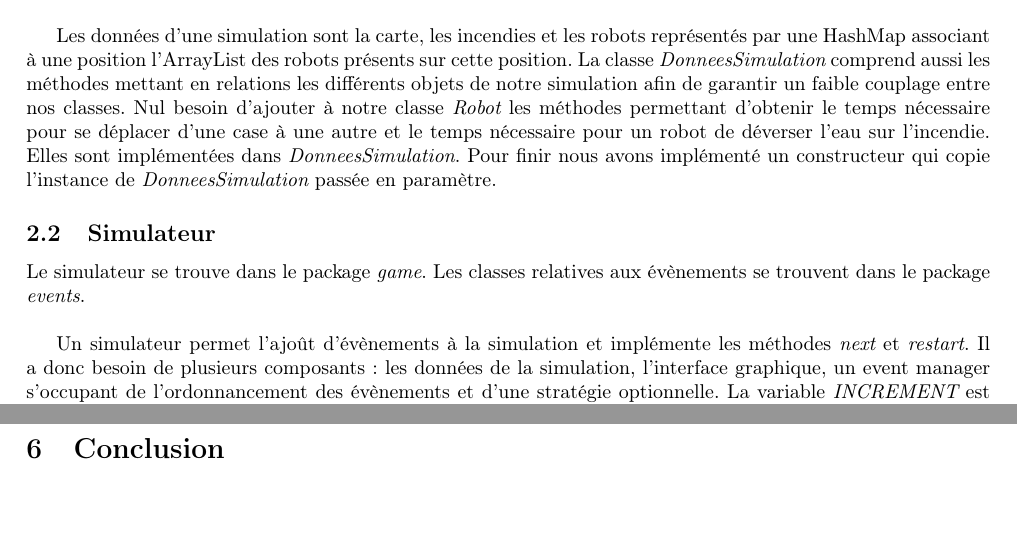
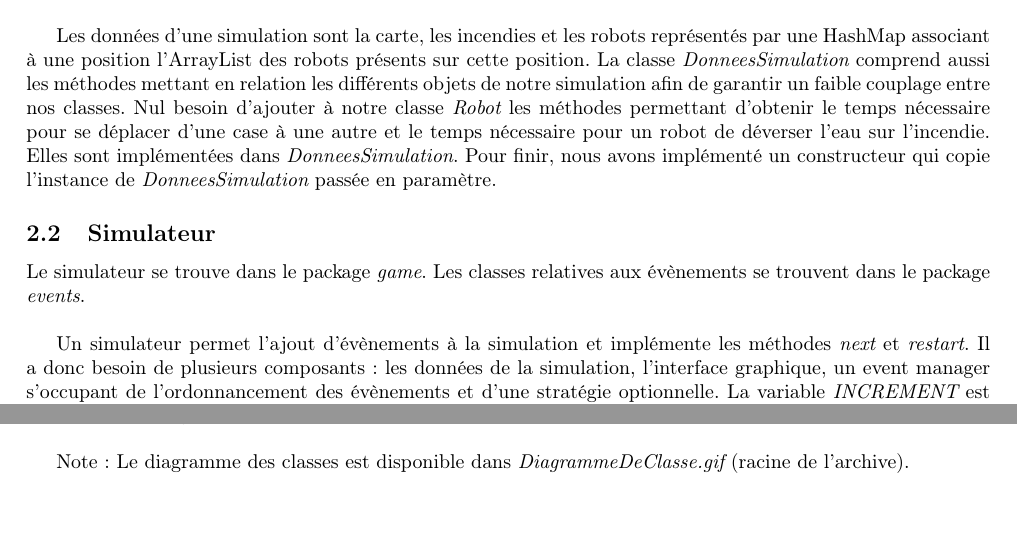
Before and after one commit to nclv/ensimag-DES, a LaTeX document (rapport.tex): two parts of pages 2 and 4 of 4 before the commit and two parts of pages 2 and 3 of 3 after it, joined at a grey line, cut so that both start at the same text, the shorter picture padded with empty space. Compiled offline with pdfLaTeX.

Commit message:
Relecture rapport

```diff
--- a/rapport.tex
+++ b/rapport.tex
@@ -18,7 +18,7 @@
 	\usepackage{hyperref}
 
 \title{Rapport de Simulation d'une équipe de robots pompiers}
-\author{Groupe X}
+\author{Groupe 12}
 \begin{document}
 
 \maketitle
@@ -60,12 +60,12 @@
 	\subsection{Données des simulations}
 	\noindent Les données de la simulation se trouvent dans le package {\it game}. \\
 
-	Les données d'une simulation sont la carte, les incendies et les robots représentés par une HashMap associant à une position l'ArrayList des robots présents sur cette position. La classe {\it DonneesSimulation} comprend aussi les méthodes mettant en relations les différents objets de notre simulation afin de garantir un faible couplage entre nos classes. Nul besoin d'ajouter à notre classe {\it Robot} les méthodes permettant d'obtenir le temps nécessaire pour se déplacer d'une case à une autre et le temps nécessaire pour un robot de déverser l'eau sur l'incendie. Elles sont implémentées dans {\it DonneesSimulation}. Pour finir nous avons implémenté un constructeur qui copie l'instance de {\it DonneesSimulation} passée en paramètre.
+	Les données d'une simulation sont la carte, les incendies et les robots représentés par une HashMap associant à une position l'ArrayList des robots présents sur cette position. La classe {\it DonneesSimulation} comprend aussi les méthodes mettant en relation les différents objets de notre simulation afin de garantir un faible couplage entre nos classes. Nul besoin d'ajouter à notre classe {\it Robot} les méthodes permettant d'obtenir le temps nécessaire pour se déplacer d'une case à une autre et le temps nécessaire pour un robot de déverser l'eau sur l'incendie. Elles sont implémentées dans {\it DonneesSimulation}. Pour finir, nous avons implémenté un constructeur qui copie l'instance de {\it DonneesSimulation} passée en paramètre.
 
 	\subsection{Simulateur}
 	\noindent Le simulateur se trouve dans le package {\it game}. Les classes relatives aux évènements se trouvent dans le package {\it events}.\\
 
-	Un simulateur permet l'ajoût d'évènements à la simulation et implémente les méthodes {\it next} et {\it restart}. Il a donc besoin de plusieurs composants: les données de la simulation, l'interface graphique, un event manager s'occupant de l'ordonnancement des évènements et d'une stratégie optionnelle. La variable {\it INCREMENT} est utilisée pour ordonnancer une suite d'évènements.
+	Un simulateur permet l'ajout d'évènements à la simulation et implémente les méthodes {\it next} et {\it restart}. Il a donc besoin de plusieurs composants: les données de la simulation, l'interface graphique, un event manager s'occupant de l'ordonnancement des évènements et d'une stratégie optionnelle. La variable {\it INCREMENT} est utilisée pour ordonnancer une suite d'évènements.
 	\par\leavevmode\par
 	Un évènement est une action qui s'exécute à un instant donné. Une action, exécutée par une entité, modifie les données de la simulation. L'entité concernée par l'action est occupée pendant la durée variable de l'action.
 	Nous avons implémenté 3 actions distinctes: le déplacement d'un robot selon une direction donnée, le remplissage d'un robot et le déversement sur la position du robot de la quantité d'eau nécessaire pour éteindre l'incendie.
@@ -104,8 +104,8 @@
 
 	\subsection{Résultats}
 	Chaque stratégie conduit à l'extinction de tous les incendies.
-
-\section{Conclusion}
+	\par\leavevmode\par
+	Note : Le diagramme des classes est disponible dans {\it DiagrammeDeClasse.gif} (racine de l'archive).
 
 \end{document}
 
```
Also changed, not shown: rapport.pdf, rapport.tex (6 more changed lines).
